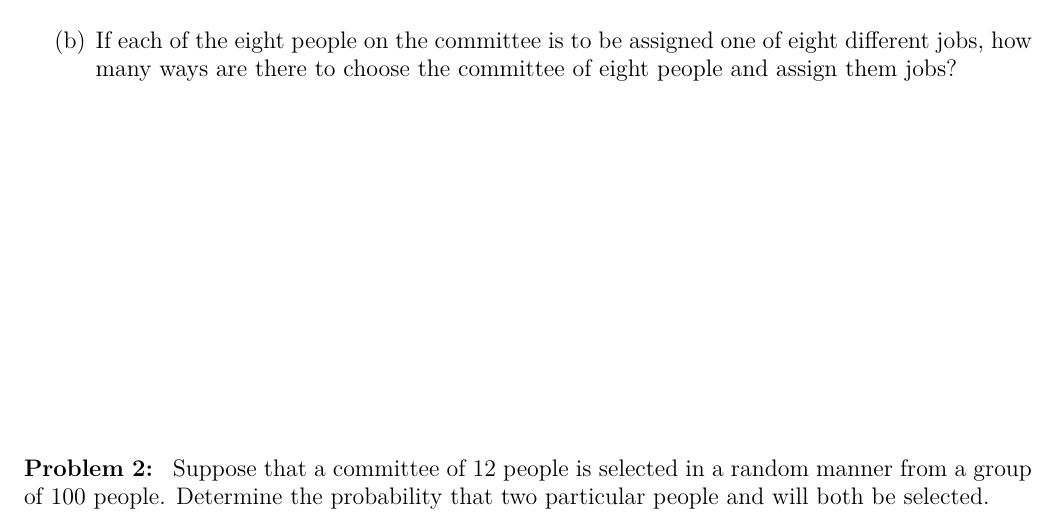
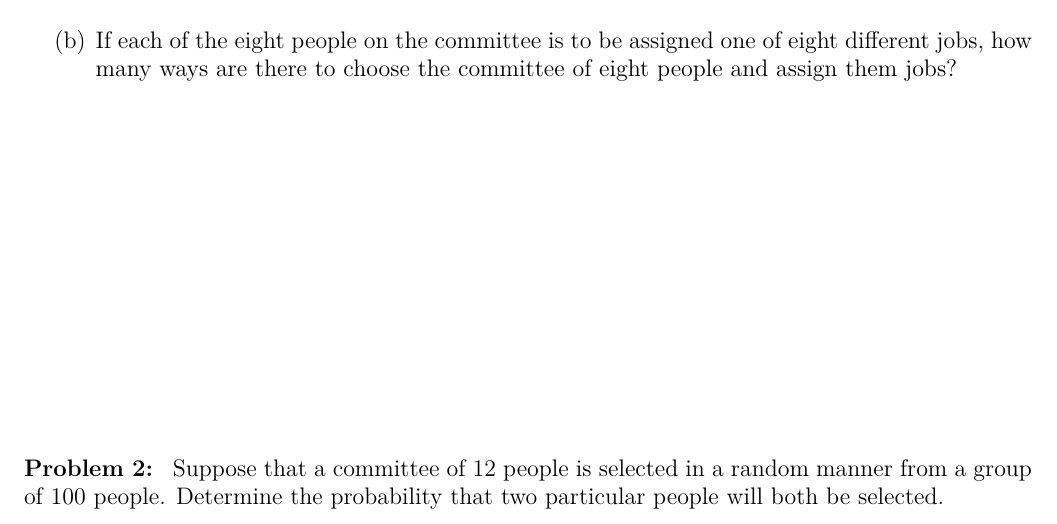
Before and after one commit to jmyers7/MAT-354-Mathematical-Statistics-A, a LaTeX paper (handouts/1.8-combinatorial-methods/1.8-combinatorial-methods.tex): part of page 1 of 2, cut so that both start at the same text. The pictures show the PDF file handouts/1.8-combinatorial-methods/1.8-combinatorial-methods.pdf that the author committed with the source.

Commit message:
Fix typo in 1.8 handout

```diff
--- a/handouts/1.8-combinatorial-methods/1.8-combinatorial-methods.tex
+++ b/handouts/1.8-combinatorial-methods/1.8-combinatorial-methods.tex
@@ -22,7 +22,7 @@
 \end{enumerate}
 
 \vfill
-\prob Suppose that a committee of $12$ people is selected in a random manner from a group of $100$ people. Determine the probability that two particular people and will both be selected.
+\prob Suppose that a committee of $12$ people is selected in a random manner from a group of $100$ people. Determine the probability that two particular people will both be selected.
 
 \vfill
 \newpage
```
Also changed, not shown: handouts/1.8-combinatorial-methods/1.8-combinatorial-methods.pdf.
